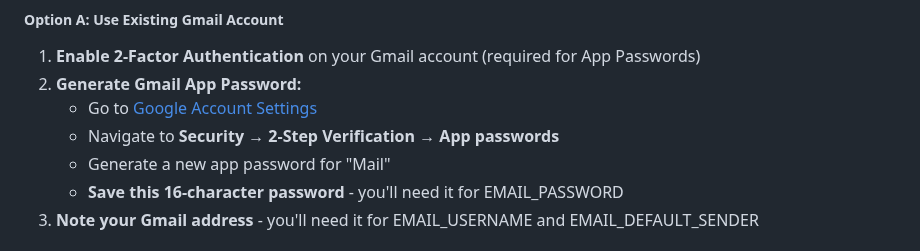
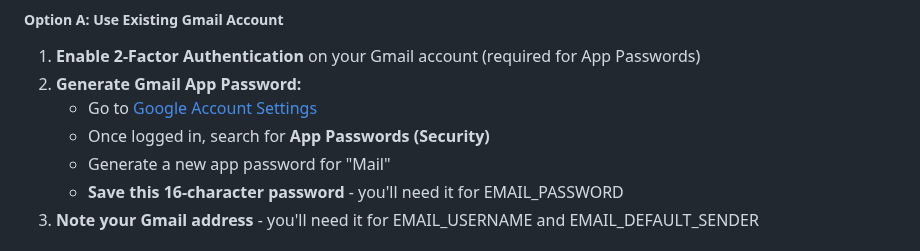
Before and after one commit to resendest/OPTS_Furniture_Upholstery, a Markdown page: README.md, the part around the change. Drawn GitHub-style.

Commit message:
g-mail instruction update

```diff
--- a/README.md
+++ b/README.md
@@ -101,7 +101,7 @@ This application is designed to deploy easily on **Render** (render.com), which
 1. **Enable 2-Factor Authentication** on your Gmail account (required for App Passwords)
 2. **Generate Gmail App Password:**
    - Go to [Google Account Settings](https://myaccount.google.com/)
-   - Navigate to **Security** → **2-Step Verification** → **App passwords**
+   - Once logged in, search for **App Passwords (Security)**
    - Generate a new app password for "Mail"
    - **Save this 16-character password** - you'll need it for EMAIL_PASSWORD
 3. **Note your Gmail address** - you'll need it for EMAIL_USERNAME and EMAIL_DEFAULT_SENDER
```
